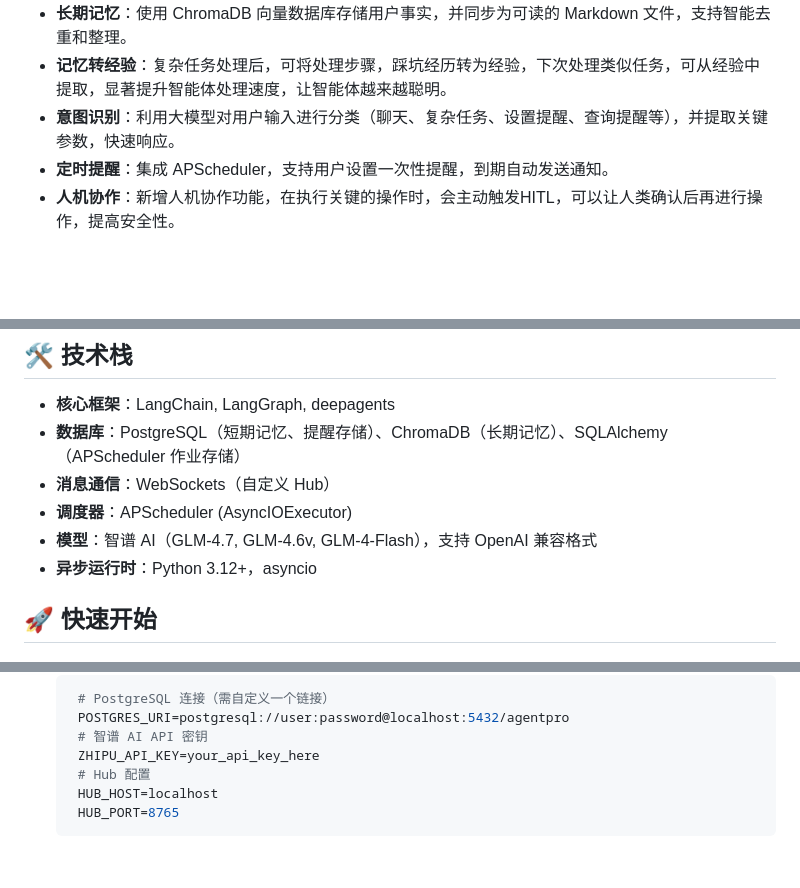
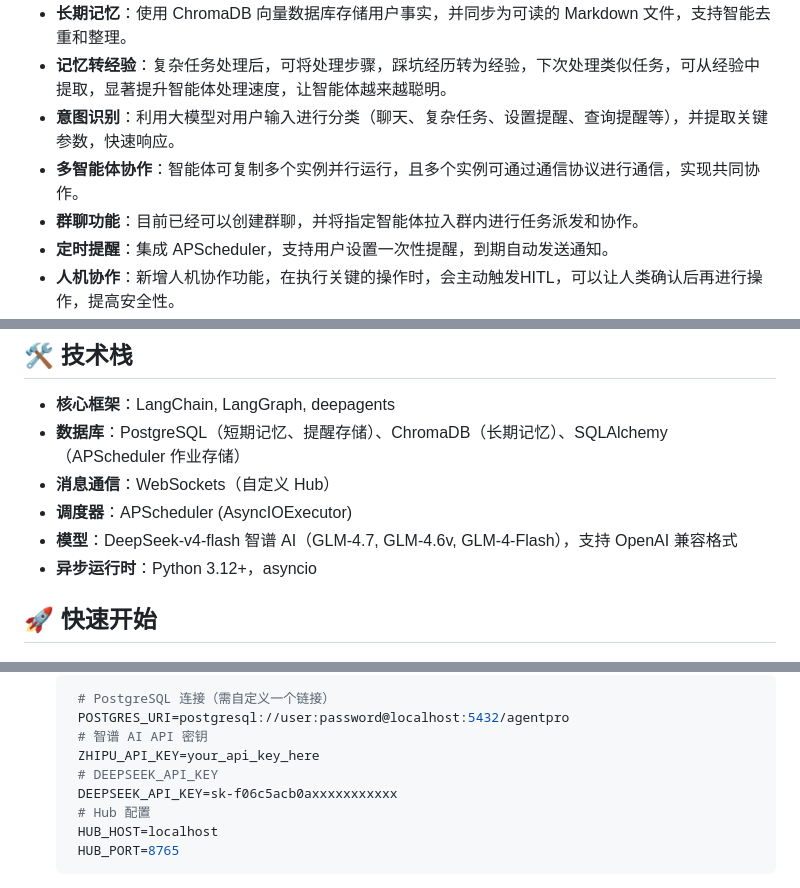
Before and after one commit to gitlizhi/AgentPro, a Markdown page: README.md, 3 parts joined by grey strips. Drawn GitHub-style; blank space fills up the shorter version.

```diff
--- a/README.md
+++ b/README.md
@@ -9,6 +9,8 @@ AgentPro 是一个基于 LangChain 和 LangGraph 构建的高级 AI 智能体框
 - **长期记忆**：使用 ChromaDB 向量数据库存储用户事实，并同步为可读的 Markdown 文件，支持智能去重和整理。
 - **记忆转经验**：复杂任务处理后，可将处理步骤，踩坑经历转为经验，下次处理类似任务，可从经验中提取，显著提升智能体处理速度，让智能体越来越聪明。
 - **意图识别**：利用大模型对用户输入进行分类（聊天、复杂任务、设置提醒、查询提醒等），并提取关键参数，快速响应。
+- **多智能体协作**：智能体可复制多个实例并行运行，且多个实例可通过通信协议进行通信，实现共同协作。
+- **群聊功能**：目前已经可以创建群聊，并将指定智能体拉入群内进行任务派发和协作。
 - **定时提醒**：集成 APScheduler，支持用户设置一次性提醒，到期自动发送通知。
 - **人机协作**：新增人机协作功能，在执行关键的操作时，会主动触发HITL，可以让人类确认后再进行操作，提高安全性。
 - **主动思考与沟通**：后台任务定期生成内在想法，结合记忆和近期对话，可在不繁忙时，偶尔主动与用户互动。
@@ -22,7 +24,7 @@ AgentPro 是一个基于 LangChain 和 LangGraph 构建的高级 AI 智能体框
 - **数据库**：PostgreSQL（短期记忆、提醒存储）、ChromaDB（长期记忆）、SQLAlchemy（APScheduler 作业存储）
 - **消息通信**：WebSockets（自定义 Hub）
 - **调度器**：APScheduler (AsyncIOExecutor)
-- **模型**：智谱 AI（GLM-4.7, GLM-4.6v, GLM-4-Flash），支持 OpenAI 兼容格式
+- **模型**：DeepSeek-v4-flash  智谱 AI（GLM-4.7, GLM-4.6v, GLM-4-Flash），支持 OpenAI 兼容格式
 - **异步运行时**：Python 3.12+，asyncio
 
 ## 🚀 快速开始
@@ -56,6 +58,8 @@ AgentPro 是一个基于 LangChain 和 LangGraph 构建的高级 AI 智能体框
       POSTGRES_URI=postgresql://user:password@localhost:5432/agentpro
       # 智谱 AI API 密钥
       ZHIPU_API_KEY=your_api_key_here
+      # DEEPSEEK_API_KEY
+      DEEPSEEK_API_KEY=sk-f06c5acb0axxxxxxxxxxx
       # Hub 配置
       HUB_HOST=localhost
       HUB_PORT=8765
```
Also changed, not shown: other parts of README.md (+32 -8 lines).
